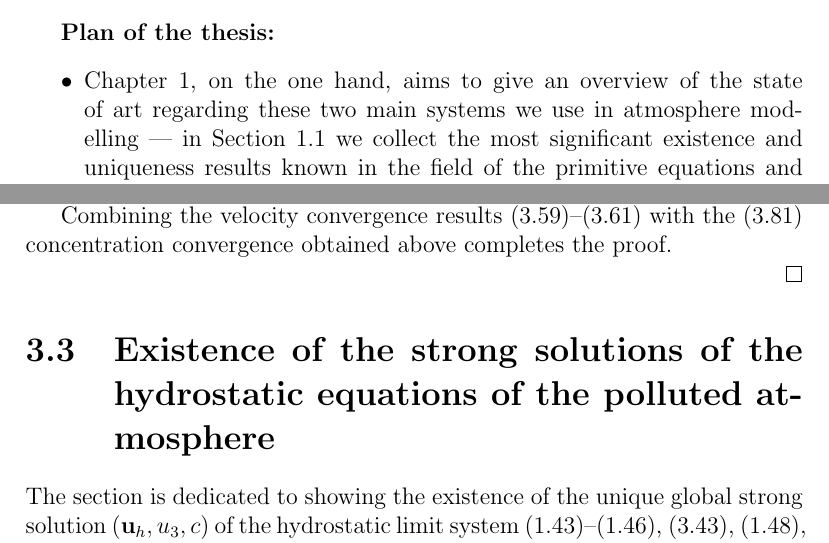
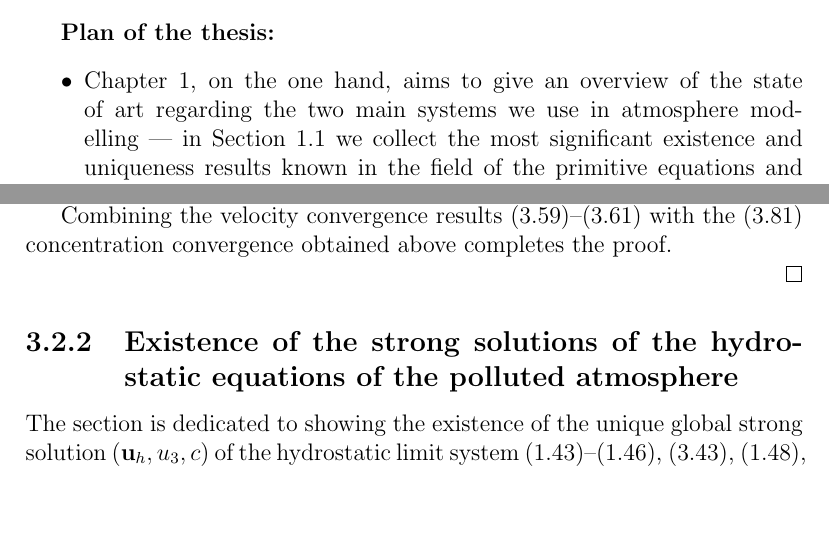
Before and after one commit to msjuhasznora/mathsgitrepo, a LaTeX thesis (year_four/thesis/phd_thesis_nj.tex): two parts of pages 7 and 78 of 85, joined at a grey line, cut so that both start at the same text, the shorter picture padded with empty space. Compiled offline with pdfLaTeX.

Commit message:
small restructure

```diff
--- a/year_four/thesis/phd_thesis_nj.tex
+++ b/year_four/thesis/phd_thesis_nj.tex
@@ -62,7 +62,7 @@ We investigate the connection between the anisotropic and hydrostatic downwind-m
 
 \begin{itemize}
 
-  \item Chapter \ref{state_of_art_and_models}, on the one hand, aims to give an overview of the state of art regarding these two main systems we use in atmosphere modelling --- in Section \ref{state_of_art_foundations_section} we collect the most significant existence and uniqueness results known in the field of the primitive equations and the anisotropic Navier-Stokes system. On the other hand, this chapter also focuses on providing a detailed description of the specific modelling choices we made and the importance of the coordinate systems we are working with. Specifically, we define the notion of the geophysical and downwind-matching coordinate systems, the physical model of the polluted atmosphere and the scaling process leading to the anisotropic and hydrostatic equations. Sections \ref{eqsdescribingatmpluspollution_gfc} and \ref{eqsdescribingatmpluspollution_dwmc} contain the development of the geophysical and downwind-matching atmosphere models, respectively.
+  \item Chapter \ref{state_of_art_and_models}, on the one hand, aims to give an overview of the state of art regarding the two main systems we use in atmosphere modelling --- in Section \ref{state_of_art_foundations_section} we collect the most significant existence and uniqueness results known in the field of the primitive equations and the anisotropic Navier-Stokes system. On the other hand, this chapter also focuses on providing a detailed description of the specific modelling choices we made and the importance of the coordinate systems we are working with. Specifically, we define the notion of the geophysical and downwind-matching coordinate systems, the physical model of the polluted atmosphere and the scaling process leading to the anisotropic and hydrostatic equations. Sections \ref{eqsdescribingatmpluspollution_gfc} and \ref{eqsdescribingatmpluspollution_dwmc} contain the development of the geophysical and downwind-matching atmosphere models, respectively.
 
   \item In Chapter \ref{geophysicalchapter} we describe a convergence result connecting the hydrostatic and anisotropic models in the geophysical coordinate system. In Section \ref{weakformulationmainresult} we introduce the function spaces we work in, and we present the weak formulation and the main theorem. The main theorem's proof is described in Section \ref{proof}, while in Section \ref{existenceweakhydrostatic} we present an existence result for the hydrostatic equations of the polluted atmosphere. Finally, we examine the phenomena from a different viewpoint, and by means of an open-source computing platform -- FEniCS, a collection of software components providing tools for working with finite-element variational formulations -- we visualise the convergence results. The numerical simulations were obtained in collaboration with Professor Omar Lakkis from the University of Sussex, the results are found in Section \ref{visualizationFEM}.
 
@@ -2148,7 +2148,7 @@ Combining the velocity convergence results (\ref{StrongConvVelocity1})--(\ref{St
 
 \end{proof}
 
-\section{Existence of the strong solutions of the hydrostatic equations of the polluted atmosphere} \label{strongexistencesection}
+\subsection{Existence of the strong solutions of the hydrostatic equations of the polluted atmosphere} \label{strongexistencesection}
 
 The section is dedicated to showing the existence of the unique global strong solution $(\mathbf{u}_h, u_3, c)$ of the hydrostatic limit system (\ref{HNSC1_coordinates_DWMC})--(\ref{HNSC4_coordinates_DWMC}), (\ref{HNSC5_strong_cshift_coordinates_DWMC}), (\ref{HNSC6_coordinates_DWMC}), (\ref{HNSC7-strong_coordinates_DWMC}) --- in other words we prove Theorem \ref{existenceconcentrationSTRONG}. The proof's first part strongly uses the existence result achieved in \cite{cao2014local}: here the authors focus on a system that is very similar to ours, including an incomplete Laplacian in the convection-diffusion equation. However, while they work with a temperature function $T,$ in our case the additional function to the velocity-pressure pair is the concentration $c.$ Even though there is a strong analogy between the equations describing the dynamics of concentration and temperature, yet the variant nature of how each of these functions are coupled with the velocity equations overall contributes to a very significant structural divergence. Specifically, the difference between the equations $$ \partial_3 p + T = 0$$ and $$ \partial_3 p = 0$$ turns out to be a cardinal one concerning global existence. Observe in these equations that for the case of the temperature there is a reciprocal coupling between the momentum equations and the convection-diffusion equation, on the other hand the coupling for the pollution concentration is one-sided, the hydrostatic equation does not depend on the function $c.$
 
```
Also changed, not shown: year_four/thesis/phd_thesis_nj.tex (4 more changed lines).
